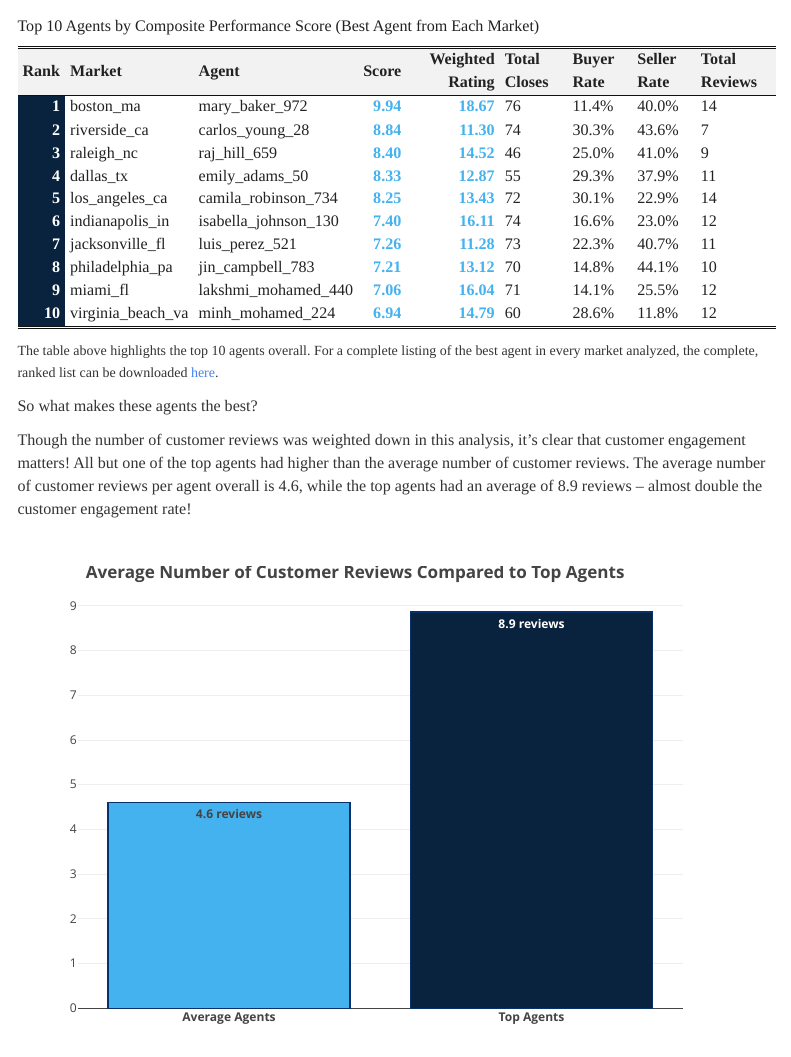
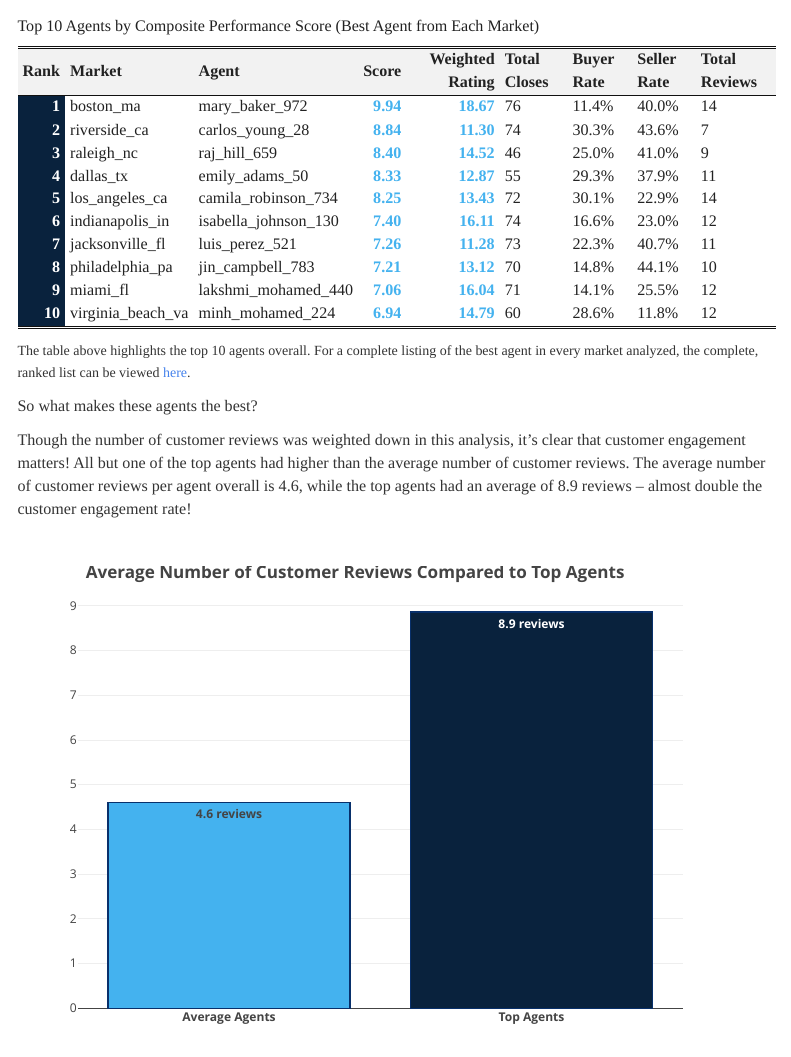
Before and after one commit to aroseman89/Smiley-Real-Estate-Analysis, an R Markdown document (Clever Real Estate Working Interview Project.Rmd): the page in a window 1100 px wide, from 2470 px down. Rendered offline with R 4.5, knitr and Pandoc, with nearby package versions; some code elsewhere in the file could not run offline; menus at the side of the page are left out.

Commit message:
Updated best_agents_per_market link.

````diff
--- a/Clever Real Estate Working Interview Project.Rmd
+++ b/Clever Real Estate Working Interview Project.Rmd
@@ -1014,7 +1014,7 @@ top_10_agents_table %>%
   column_spec(5, bold = T, color = "#44b2ef") %>% # Weighted Rating
   row_spec(0, bold = T, background = "#f2f2f2")
 ```
-<small>The table above highlights the top 10 agents overall. For a complete listing of the best agent in every market analyzed, the complete, ranked list can be downloaded [here](best_agents_per_market.csv).</small>
+<small>The table above highlights the top 10 agents overall. For a complete listing of the best agent in every market analyzed, the complete, ranked list can be viewed [here](https://github.com/aroseman89/Smiley-Real-Estate-Analysis/blob/main/best_agents_per_market.csv).</small>
 
 ```{r full_agent_ranking, include=FALSE}
 write.csv(top_agent_per_market,
````
